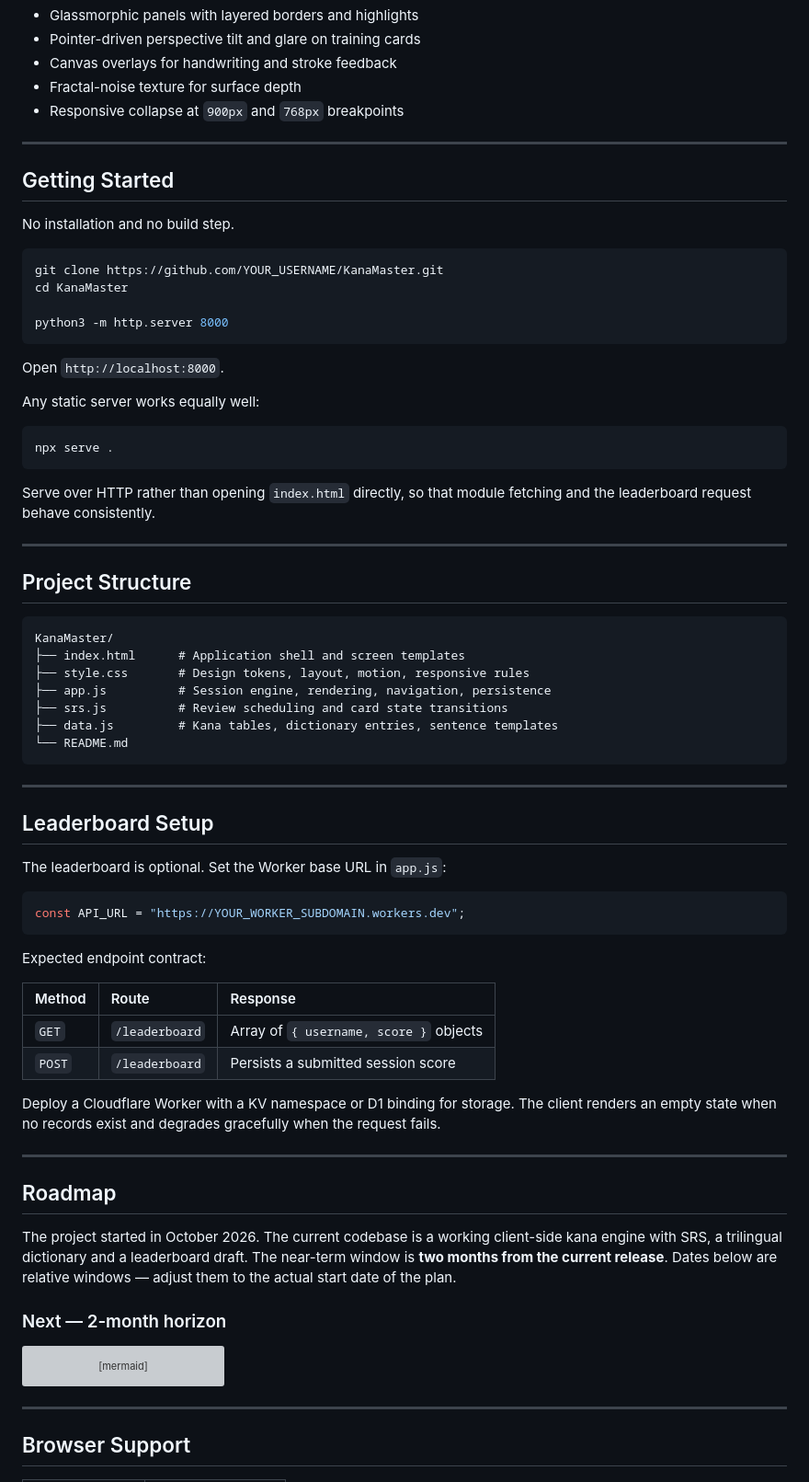
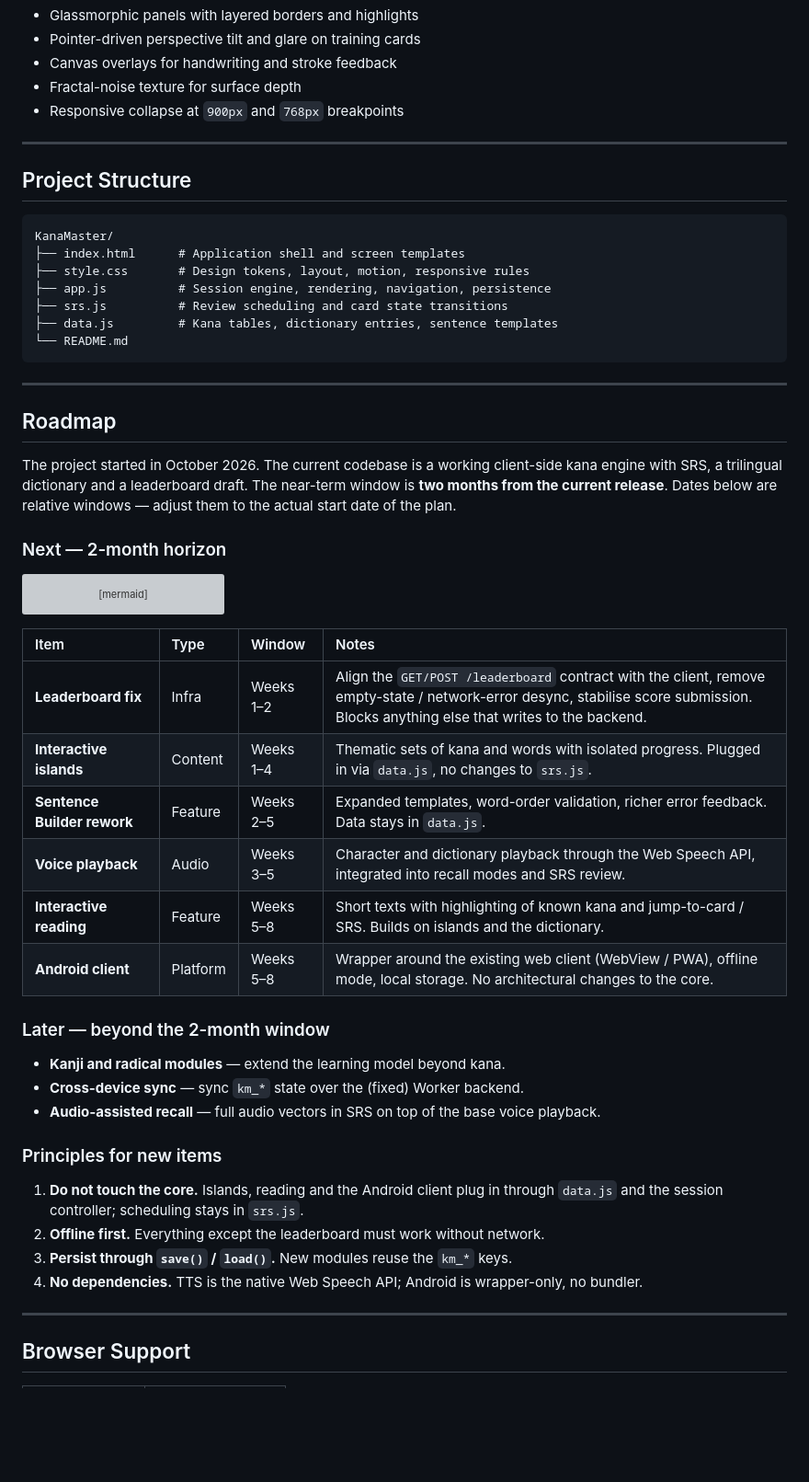
Before and after one commit to byteduck1337/knstd, a Markdown page: README.md, the part around one of its changes. Shown at 92% size. Rendered like a GitHub page; blank space fills up the shorter version; grey boxes are pictures that could not be loaded.

````diff
--- a/README.md
+++ b/README.md
@@ -229,29 +211,6 @@ The interface is implemented in `style.css` with native CSS features only.
 
 ---
 
-## Getting Started
-
-No installation and no build step.
-
-```bash
-git clone https://github.com/YOUR_USERNAME/KanaMaster.git
-cd KanaMaster
-
-python3 -m http.server 8000
-```
-
-Open `http://localhost:8000`.
-
-Any static server works equally well:
-
-```bash
-npx serve .
-```
-
-Serve over HTTP rather than opening `index.html` directly, so that module fetching and the leaderboard request behave consistently.
-
----
-
 ## Project Structure
 
 ```text
@@ -263,25 +222,6 @@ KanaMaster/
 ├── data.js         # Kana tables, dictionary entries, sentence templates
 └── README.md
 ```
-
----
-
-## Leaderboard Setup
-
-The leaderboard is optional. Set the Worker base URL in `app.js`:
-
-```javascript
-const API_URL = "https://YOUR_WORKER_SUBDOMAIN.workers.dev";
-```
-
-Expected endpoint contract:
-
-| Method | Route | Response |
-| :--- | :--- | :--- |
-| `GET` | `/leaderboard` | Array of `{ username, score }` objects |
-| `POST` | `/leaderboard` | Persists a submitted session score |
-
-Deploy a Cloudflare Worker with a KV namespace or D1 binding for storage. The client renders an empty state when no records exist and degrades gracefully when the request fails.
 
 ---
 
@@ -311,6 +251,28 @@ gantt
     section Platform
     Android client                   :apk, 2026-12-01, 30d
 ```
+
+| Item | Type | Window | Notes |
+| :--- | :--- | :--- | :--- |
+| **Leaderboard fix** | Infra | Weeks 1–2 | Align the `GET/POST /leaderboard` contract with the client, remove empty-state / network-error desync, stabilise score submission. Blocks anything else that writes to the backend. |
+| **Interactive islands** | Content | Weeks 1–4 | Thematic sets of kana and words with isolated progress. Plugged in via `data.js`, no changes to `srs.js`. |
+| **Sentence Builder rework** | Feature | Weeks 2–5 | Expanded templates, word-order validation, richer error feedback. Data stays in `data.js`. |
+| **Voice playback** | Audio | Weeks 3–5 | Character and dictionary playback through the Web Speech API, integrated into recall modes and SRS review. |
+| **Interactive reading** | Feature | Weeks 5–8 | Short texts with highlighting of known kana and jump-to-card / SRS. Builds on islands and the dictionary. |
+| **Android client** | Platform | Weeks 5–8 | Wrapper around the existing web client (WebView / PWA), offline mode, local storage. No architectural changes to the core. |
+
+### Later — beyond the 2-month window
+
+- **Kanji and radical modules** — extend the learning model beyond kana.
+- **Cross-device sync** — sync `km_*` state over the (fixed) Worker backend.
+- **Audio-assisted recall** — full audio vectors in SRS on top of the base voice playback.
+
+### Principles for new items
+
+1. **Do not touch the core.** Islands, reading and the Android client plug in through `data.js` and the session controller; scheduling stays in `srs.js`.
+2. **Offline first.** Everything except the leaderboard must work without network.
+3. **Persist through `save()` / `load()`.** New modules reuse the `km_*` keys.
+4. **No dependencies.** TTS is the native Web Speech API; Android is wrapper-only, no bundler.
 
 ---
 
````
Also changed, not shown: other parts of README.md (+0 -18 lines).
